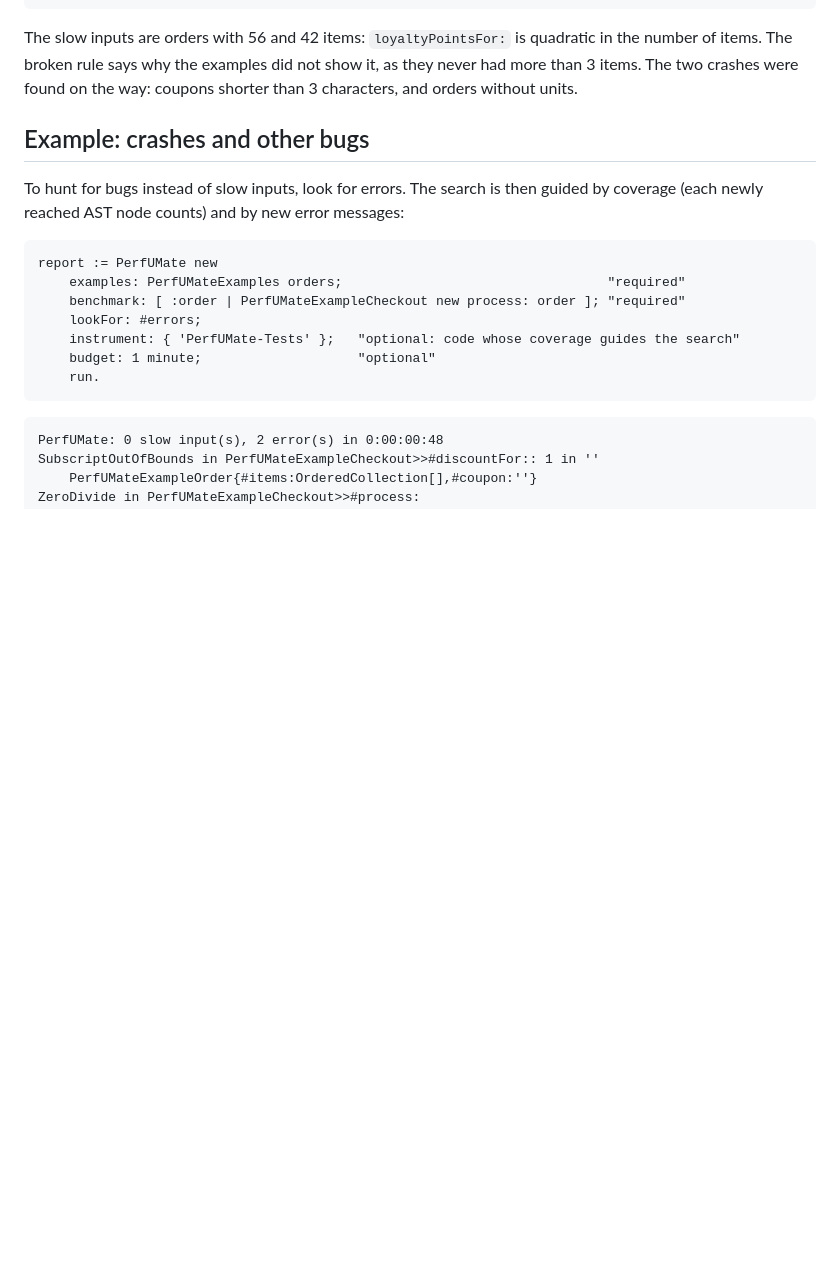
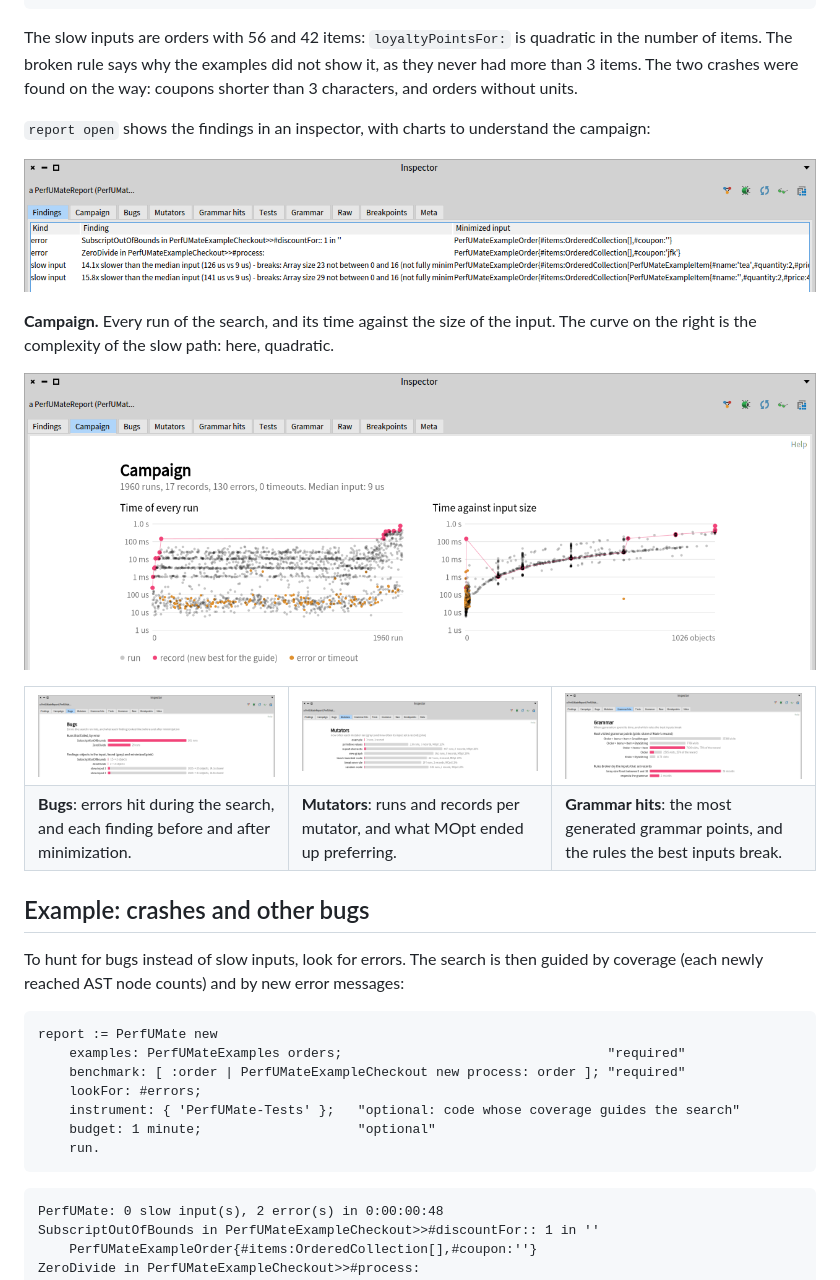
Before and after one commit to FedeLoch/PerfUMate, a Markdown page: README.md, the part around the change. Rendered like a GitHub page; pictures changed too: images/report-bugs.png (added), images/report-campaign.png (added), images/report-findings.png (added); blank space fills up the shorter version.

Commit message:
readme pictures + visualizations on report

```diff
--- a/README.md
+++ b/README.md
@@ -106,6 +106,32 @@ The slow inputs are orders with 56 and 42 items: `loyaltyPointsFor:` is quadrati
 of items. The broken rule says why the examples did not show it, as they never had more than 3
 items. The two crashes were found on the way: coupons shorter than 3 characters, and orders
 without units.
+
+`report open` shows the findings in an inspector, with charts to understand the campaign:
+
+<p align="center">
+  <img src="images/report-findings.png" alt="Findings tab: errors and slow inputs with their minimized inputs" width="820"/>
+</p>
+
+**Campaign.** Every run of the search, and its time against the size of the input. The curve on
+the right is the complexity of the slow path: here, quadratic.
+
+<p align="center">
+  <img src="images/report-campaign.png" alt="Campaign tab: time of every run and time against input size" width="820"/>
+</p>
+
+<table>
+  <tr>
+    <td width="33%"><a href="images/report-bugs.png"><img src="images/report-bugs.png" alt="Bugs tab"/></a></td>
+    <td width="33%"><a href="images/report-mutators.png"><img src="images/report-mutators.png" alt="Mutators tab"/></a></td>
+    <td width="33%"><a href="images/report-grammar.png"><img src="images/report-grammar.png" alt="Grammar hits tab"/></a></td>
+  </tr>
+  <tr>
+    <td><b>Bugs</b>: errors hit during the search, and each finding before and after minimization.</td>
+    <td><b>Mutators</b>: runs and records per mutator, and what MOpt ended up preferring.</td>
+    <td><b>Grammar hits</b>: the most generated grammar points, and the rules the best inputs break.</td>
+  </tr>
+</table>
 
 ## Example: crashes and other bugs
 
```
Also changed, not shown: 14 other files.
